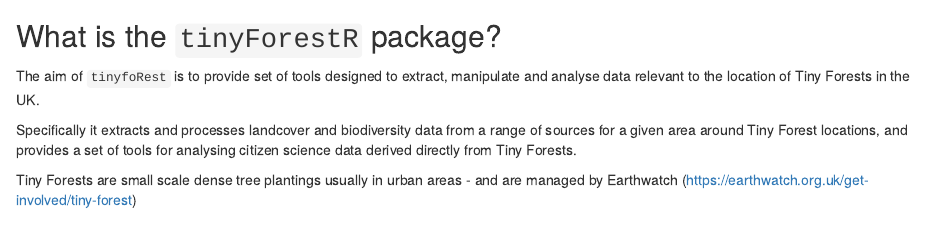
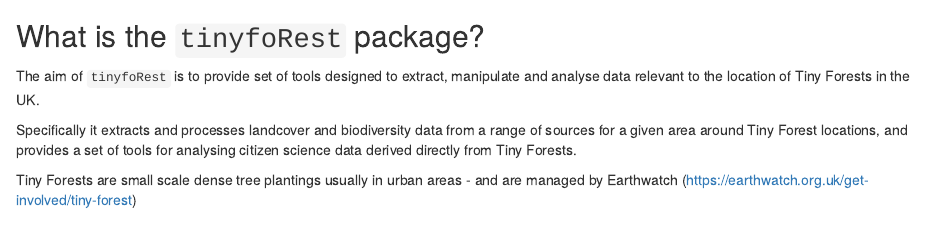
Before and after one commit to julianflowers/tiny-forest, an R Markdown document (tinyfoRest/vignettes/using_tinyfoRest.Rmd): the page in a window 1100 px wide, from 100 px down. Rendered offline with R 4.5, knitr and Pandoc, with nearby package versions; some code elsewhere in the file could not run offline; common packages that the code uses without loading them are loaded.

Commit message:
Update using_tinyfoRest.Rmd

````diff
--- a/tinyfoRest/vignettes/using_tinyfoRest.Rmd
+++ b/tinyfoRest/vignettes/using_tinyfoRest.Rmd
@@ -24,7 +24,7 @@
 
 ```
 
-## What is the `tinyForestR` package?
+## What is the `tinyfoRest` package?
 
 The aim of `tinyfoRest` is to provide set of tools designed to extract, manipulate and analyse data relevant to the location of Tiny Forests in the UK.
 
````
